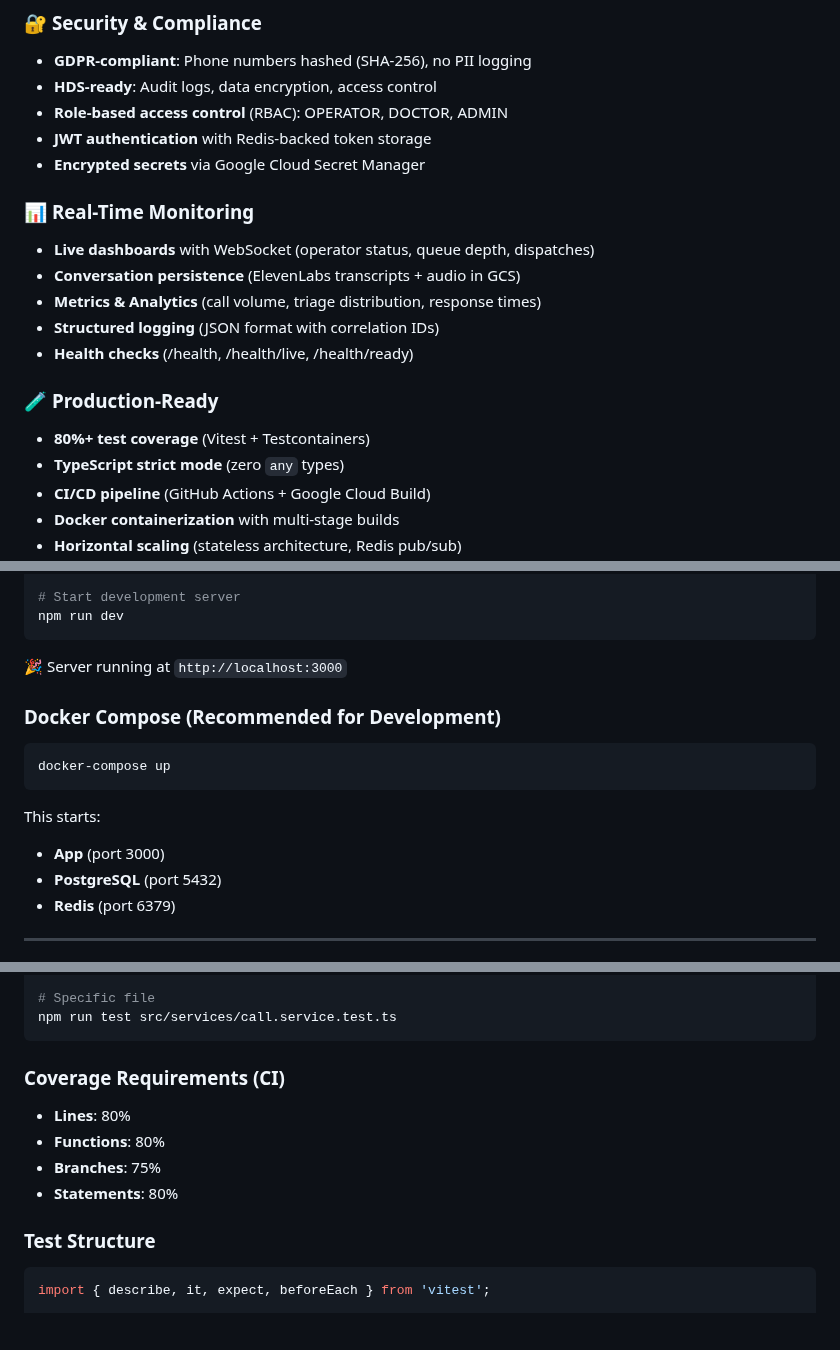
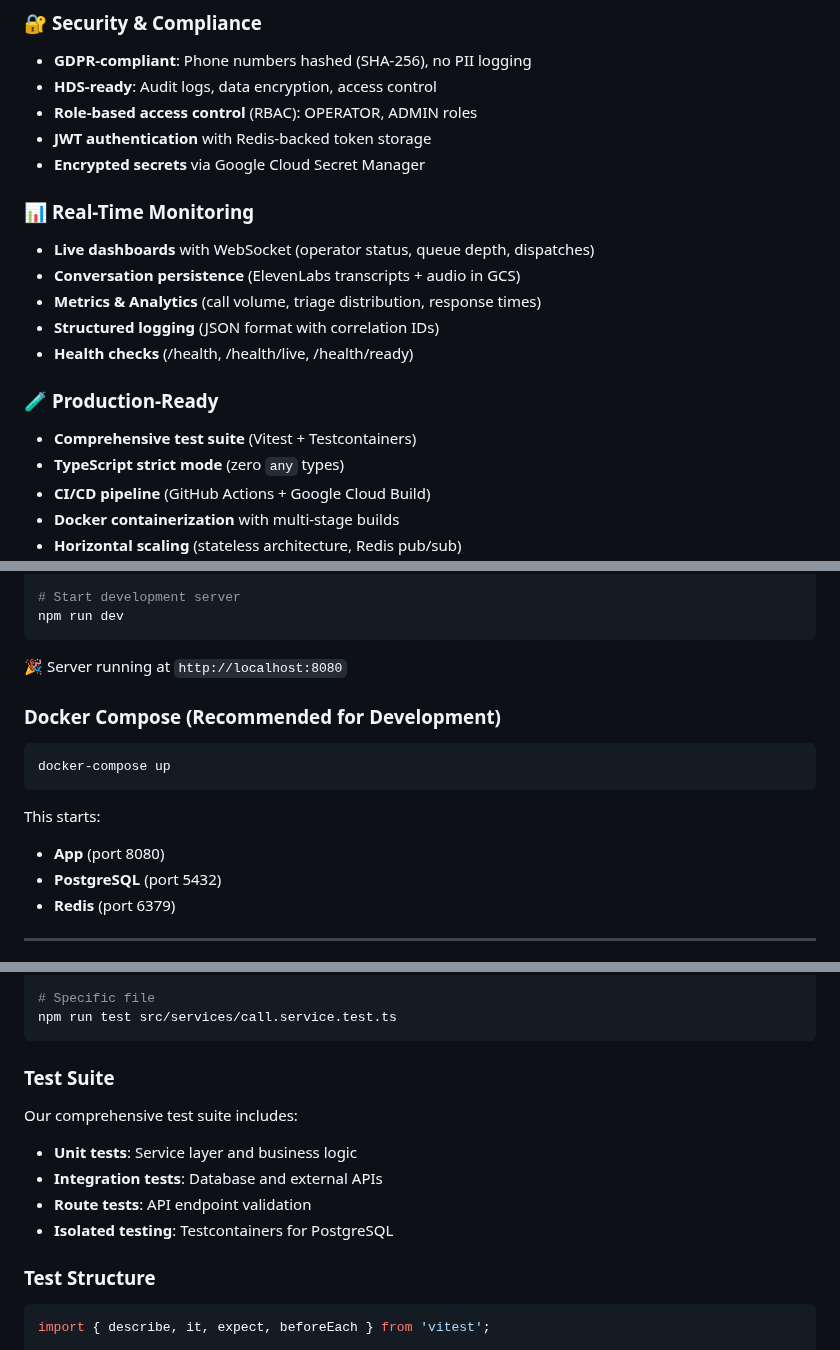
Before and after one commit to MirageAiEIP/Hackaton_google, a Markdown page: README.md, 3 parts joined by grey strips. Rendered like a GitHub page; blank space fills up the shorter version.

````diff
--- a/README.md
+++ b/README.md
@@ -71,7 +70,7 @@ A **fully autonomous conversational AI agent** that:
 ### 🔐 **Security & Compliance**
 - **GDPR-compliant**: Phone numbers hashed (SHA-256), no PII logging
 - **HDS-ready**: Audit logs, data encryption, access control
-- **Role-based access control** (RBAC): OPERATOR, DOCTOR, ADMIN
+- **Role-based access control** (RBAC): OPERATOR, ADMIN roles
 - **JWT authentication** with Redis-backed token storage
 - **Encrypted secrets** via Google Cloud Secret Manager
 
@@ -83,7 +82,7 @@ A **fully autonomous conversational AI agent** that:
 - **Health checks** (/health, /health/live, /health/ready)
 
 ### 🧪 **Production-Ready**
-- **80%+ test coverage** (Vitest + Testcontainers)
+- **Comprehensive test suite** (Vitest + Testcontainers)
 - **TypeScript strict mode** (zero `any` types)
 - **CI/CD pipeline** (GitHub Actions + Google Cloud Build)
 - **Docker containerization** with multi-stage builds
@@ -225,7 +224,7 @@ npm run db:migrate
 npm run dev
 ```
 
-🎉 Server running at `http://localhost:3000`
+🎉 Server running at `http://localhost:8080`
 
 ### Docker Compose (Recommended for Development)
 
@@ -234,7 +233,7 @@ docker-compose up
 ```
 
 This starts:
-- **App** (port 3000)
+- **App** (port 8080)
 - **PostgreSQL** (port 5432)
 - **Redis** (port 6379)
 
@@ -455,12 +452,13 @@ npm run test:ui
 npm run test src/services/call.service.test.ts
 ```
 
-### Coverage Requirements (CI)
+### Test Suite
 
-- **Lines**: 80%
-- **Functions**: 80%
-- **Branches**: 75%
-- **Statements**: 80%
+Our comprehensive test suite includes:
+- **Unit tests**: Service layer and business logic
+- **Integration tests**: Database and external APIs
+- **Route tests**: API endpoint validation
+- **Isolated testing**: Testcontainers for PostgreSQL
 
 ### Test Structure
 
````
Also changed, not shown: other parts of README.md (+9 -13 lines).
